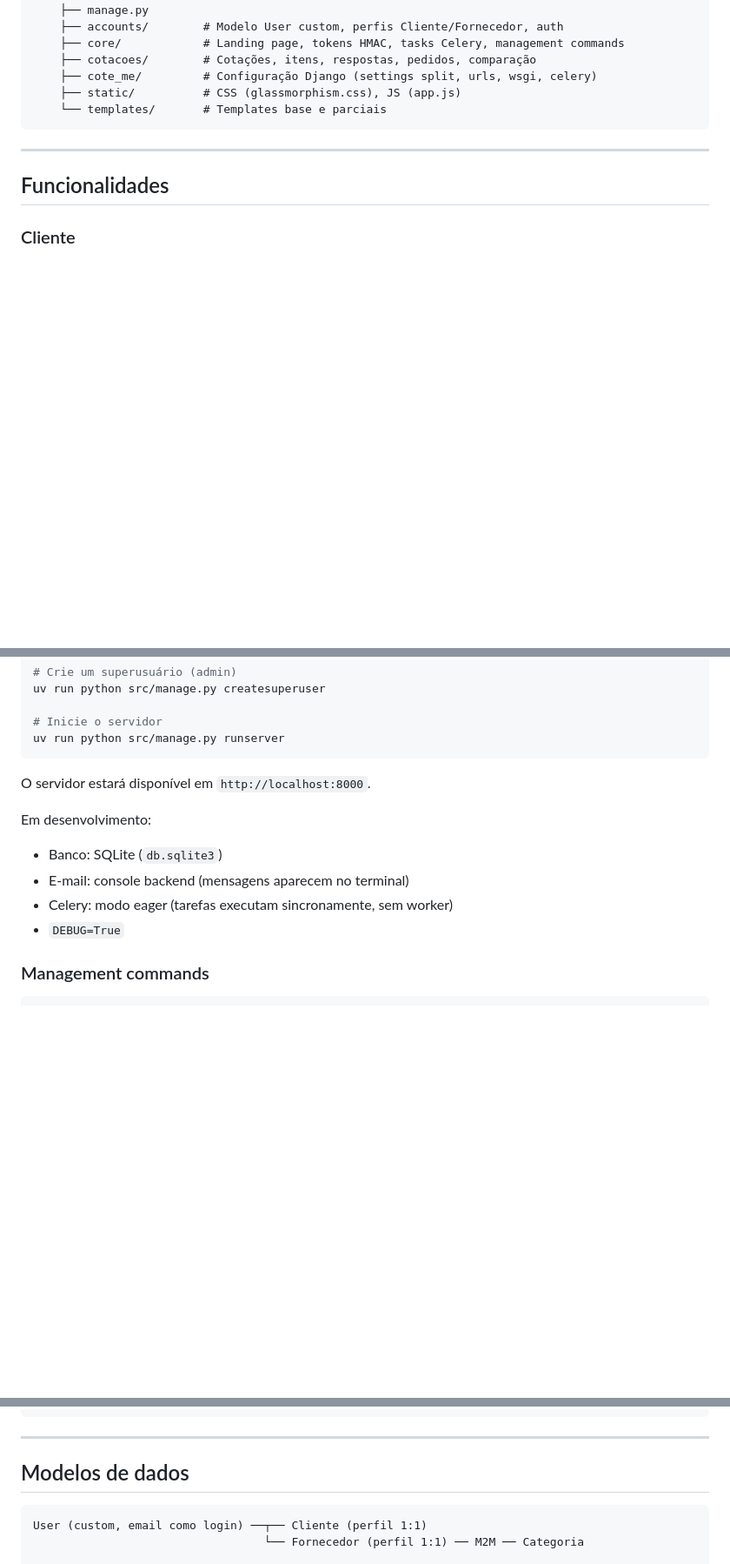
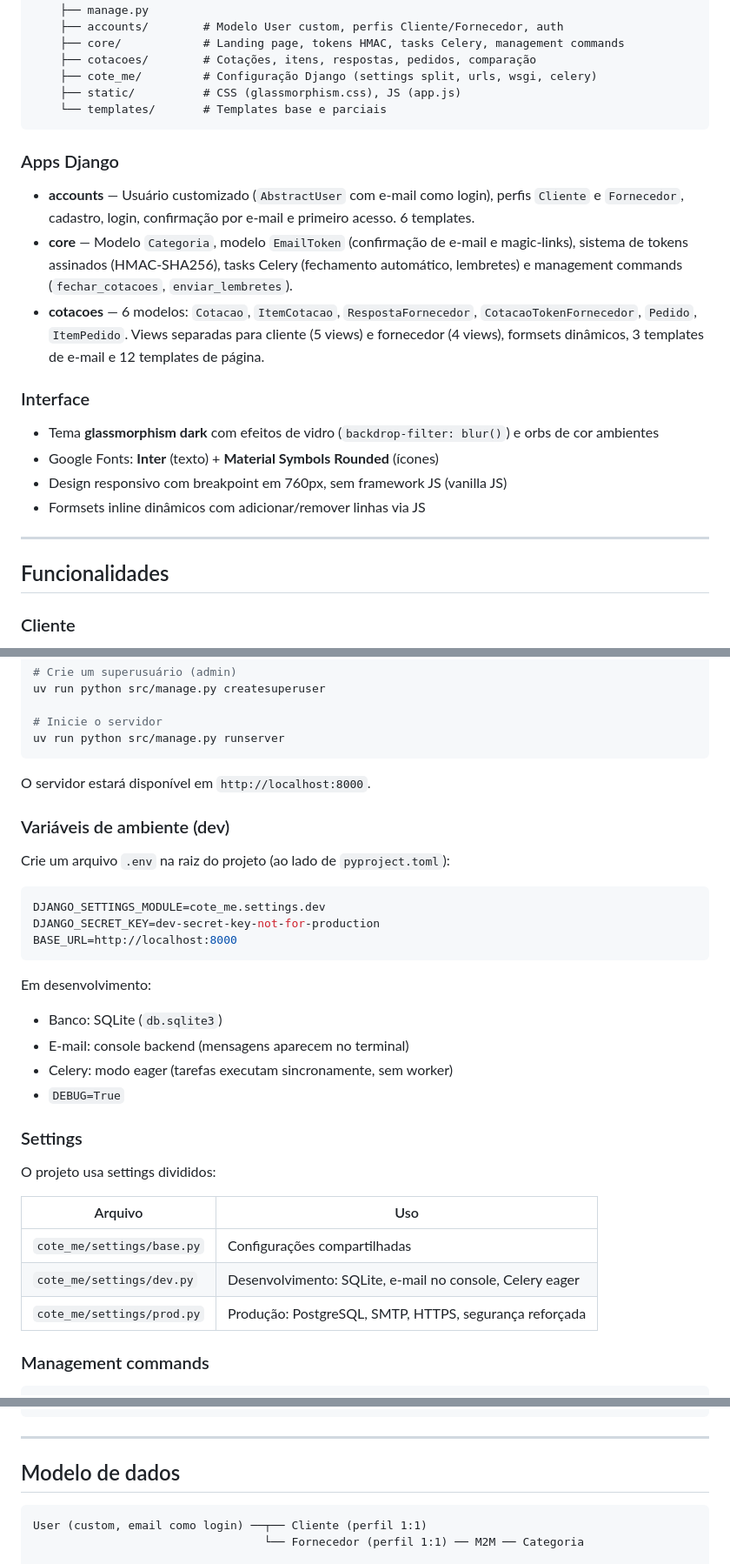
Before and after one commit to IOTABE/cote-me, a Markdown page: README.md, 3 parts joined by grey strips. Shown at 87% size. Drawn GitHub-style; blank space fills up the shorter version.

Commit message:
docs: adiciona README com documentação completa do projeto
Cobre stack, estrutura, apps Django, modelo de dados, fluxo principal,
URLs, instalação em dev, variáveis de ambiente, settings divididos,
management commands, deploy e segurança.

````diff
--- a/README.md
+++ b/README.md
@@ -37,6 +37,19 @@ cote-me/
     ├── static/          # CSS (glassmorphism.css), JS (app.js)
     └── templates/       # Templates base e parciais
 ```
+
+### Apps Django
+
+- **accounts** — Usuário customizado (`AbstractUser` com e-mail como login), perfis `Cliente` e `Fornecedor`, cadastro, login, confirmação por e-mail e primeiro acesso. 6 templates.
+- **core** — Modelo `Categoria`, modelo `EmailToken` (confirmação de e-mail e magic-links), sistema de tokens assinados (HMAC-SHA256), tasks Celery (fechamento automático, lembretes) e management commands (`fechar_cotacoes`, `enviar_lembretes`).
+- **cotacoes** — 6 modelos: `Cotacao`, `ItemCotacao`, `RespostaFornecedor`, `CotacaoTokenFornecedor`, `Pedido`, `ItemPedido`. Views separadas para cliente (5 views) e fornecedor (4 views), formsets dinâmicos, 3 templates de e-mail e 12 templates de página.
+
+### Interface
+
+- Tema **glassmorphism dark** com efeitos de vidro (`backdrop-filter: blur()`) e orbs de cor ambientes
+- Google Fonts: **Inter** (texto) + **Material Symbols Rounded** (ícones)
+- Design responsivo com breakpoint em 760px, sem framework JS (vanilla JS)
+- Formsets inline dinâmicos com adicionar/remover linhas via JS
 
 ---
 
@@ -116,11 +129,31 @@ uv run python src/manage.py runserver
 
 O servidor estará disponível em `http://localhost:8000`.
 
+### Variáveis de ambiente (dev)
+
+Crie um arquivo `.env` na raiz do projeto (ao lado de `pyproject.toml`):
+
+```env
+DJANGO_SETTINGS_MODULE=cote_me.settings.dev
+DJANGO_SECRET_KEY=dev-secret-key-not-for-production
+BASE_URL=http://localhost:8000
+```
+
 Em desenvolvimento:
 - Banco: SQLite (`db.sqlite3`)
 - E-mail: console backend (mensagens aparecem no terminal)
 - Celery: modo eager (tarefas executam sincronamente, sem worker)
 - `DEBUG=True`
+
+### Settings
+
+O projeto usa settings divididos:
+
+| Arquivo | Uso |
+|---|---|
+| `cote_me/settings/base.py` | Configurações compartilhadas |
+| `cote_me/settings/dev.py` | Desenvolvimento: SQLite, e-mail no console, Celery eager |
+| `cote_me/settings/prod.py` | Produção: PostgreSQL, SMTP, HTTPS, segurança reforçada |
 
 ### Management commands
 
@@ -205,7 +238,7 @@ Fornecedor vencedor recebe e-mail com o pedido
 
 ---
 
-## Modelos de dados
+## Modelo de dados
 
 ```
 User (custom, email como login) ──┬── Cliente (perfil 1:1)
````
Also changed, not shown: other parts of README.md (+3 -3 lines).
